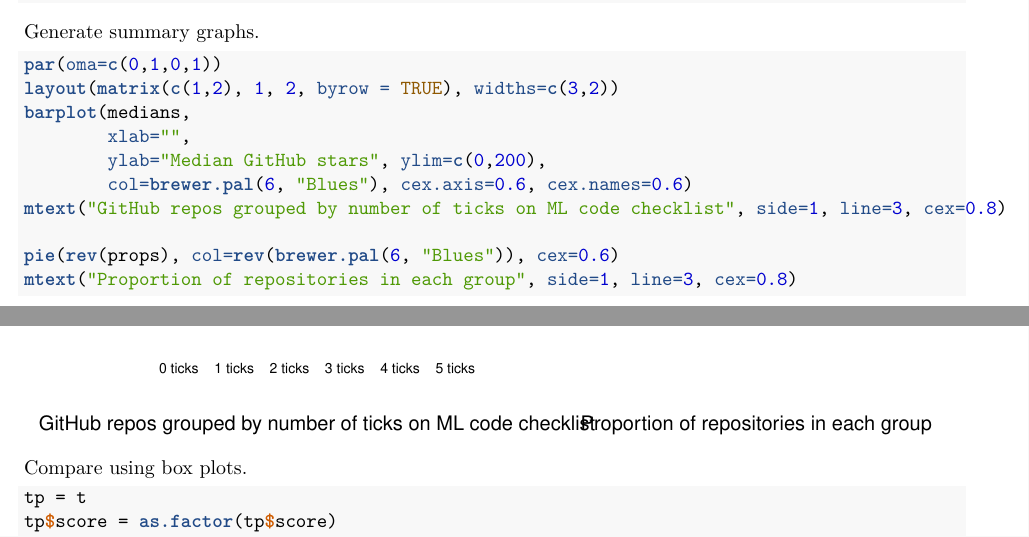
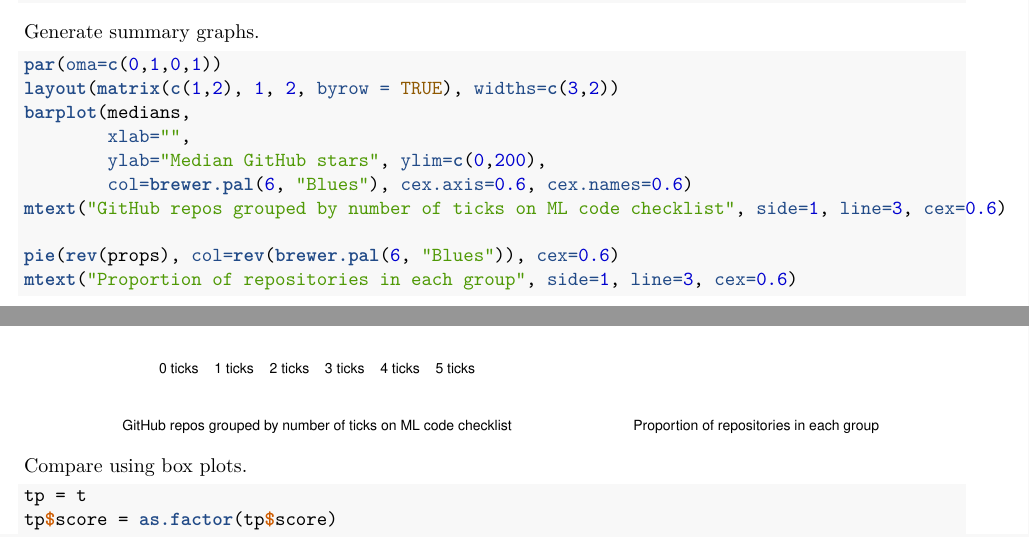
Before and after one commit to paperswithcode/releasing-research-code, an R Markdown document (notebooks/code_checklist-analysis.Rmd): two parts of page 3 of 6, joined at a grey line, cut so that both start at the same text. The pictures show the output file notebooks/code_checklist-analysis.pdf that the author committed with the source.

Commit message:
Fix graph

````diff
--- a/notebooks/code_checklist-analysis.Rmd
+++ b/notebooks/code_checklist-analysis.Rmd
@@ -65,10 +65,10 @@ barplot(medians,
         xlab="",
         ylab="Median GitHub stars", ylim=c(0,200),
         col=brewer.pal(6, "Blues"), cex.axis=0.6, cex.names=0.6)
-mtext("GitHub repos grouped by number of ticks on ML code checklist", side=1, line=3, cex=0.8)
+mtext("GitHub repos grouped by number of ticks on ML code checklist", side=1, line=3, cex=0.6)
 
 pie(rev(props), col=rev(brewer.pal(6, "Blues")), cex=0.6)
-mtext("Proportion of repositories in each group", side=1, line=3, cex=0.8)
+mtext("Proportion of repositories in each group", side=1, line=3, cex=0.6)
 ```
 
 Compare using box plots.
````
Also changed, not shown: notebooks/code_checklist-analysis.pdf.
